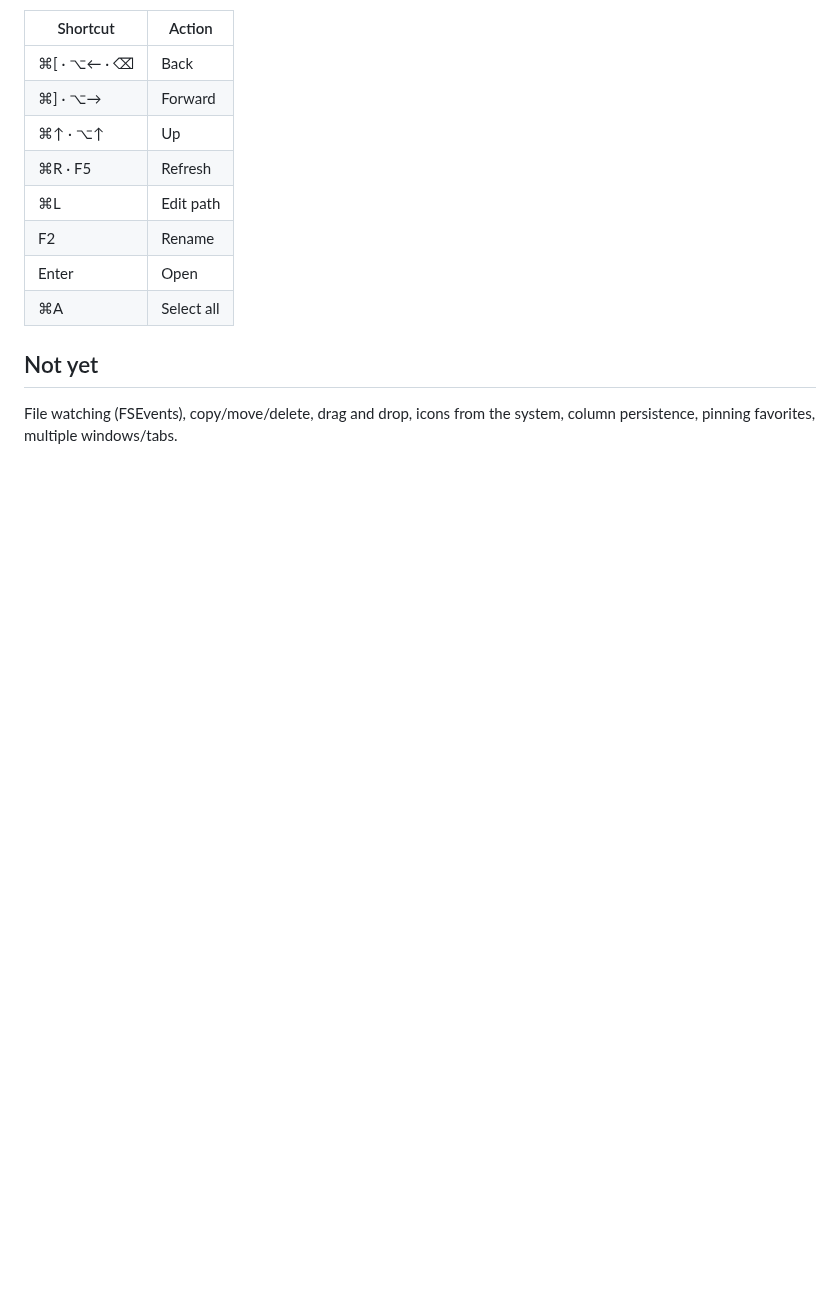
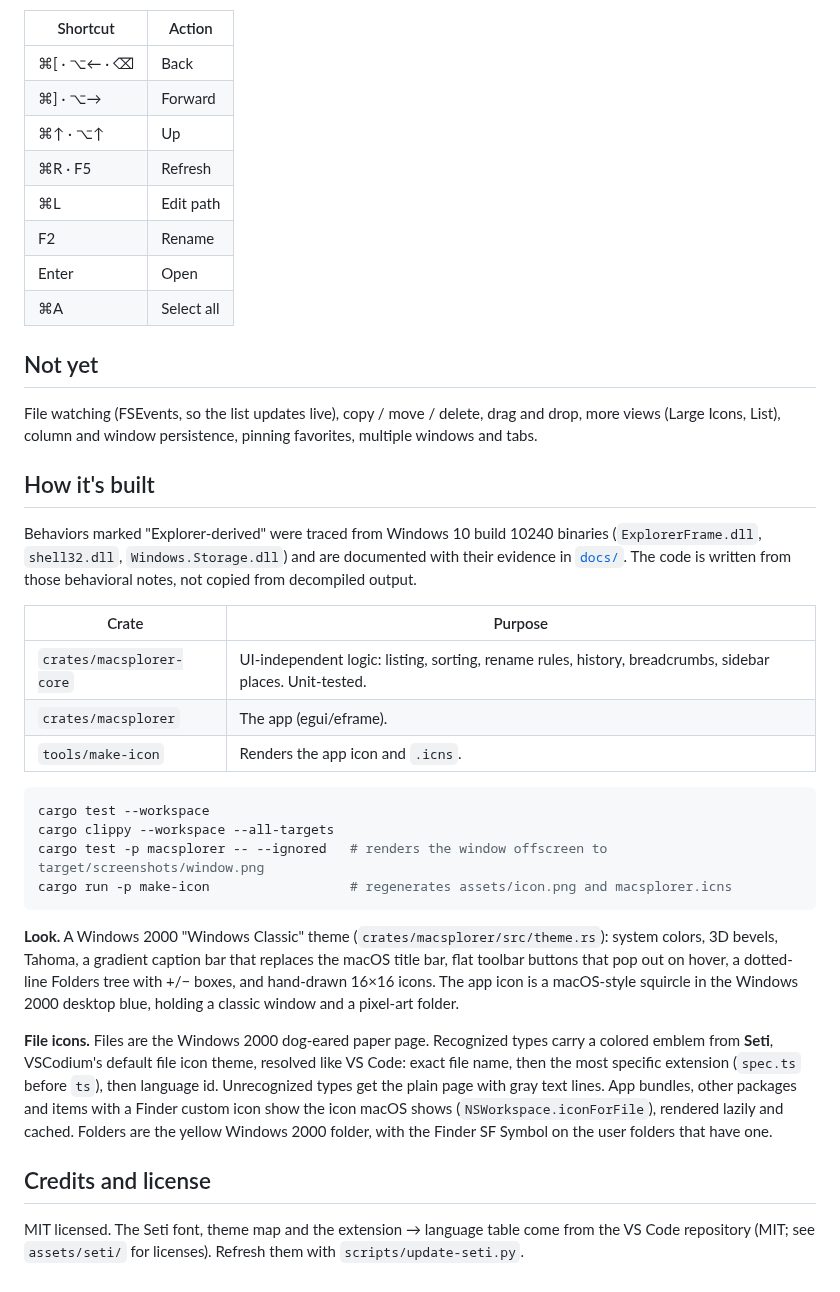
Before and after one commit to jbrunemann/macsplorer, a Markdown page: README.md, the part around one of its changes. Rendered like a GitHub page; blank space fills up the shorter version.

Commit message:
Improve readme

````diff
--- a/README.md
+++ b/README.md
@@ -87,5 +101,49 @@ VS Code repository (MIT; see `assets/seti/` for licenses). Refresh them with
 
 ## Not yet
 
-File watching (FSEvents), copy/move/delete, drag and drop, icons from the
-system, column persistence, pinning favorites, multiple windows/tabs.
+File watching (FSEvents, so the list updates live), copy / move / delete,
+drag and drop, more views (Large Icons, List), column and window persistence,
+pinning favorites, multiple windows and tabs.
+
+## How it's built
+
+Behaviors marked "Explorer-derived" were traced from Windows 10 build 10240
+binaries (`ExplorerFrame.dll`, `shell32.dll`, `Windows.Storage.dll`) and are
+documented with their evidence in [`docs/`](docs/). The code is written from
+those behavioral notes, not copied from decompiled output.
+
+| Crate | Purpose |
+|---|---|
+| `crates/macsplorer-core` | UI-independent logic: listing, sorting, rename rules, history, breadcrumbs, sidebar places. Unit-tested. |
+| `crates/macsplorer` | The app (egui/eframe). |
+| `tools/make-icon` | Renders the app icon and `.icns`. |
+
+```sh
+cargo test --workspace
+cargo clippy --workspace --all-targets
+cargo test -p macsplorer -- --ignored   # renders the window offscreen to target/screenshots/window.png
+cargo run -p make-icon                  # regenerates assets/icon.png and macsplorer.icns
+```
+
+**Look.** A Windows 2000 "Windows Classic" theme
+(`crates/macsplorer/src/theme.rs`): system colors, 3D bevels, Tahoma, a
+gradient caption bar that replaces the macOS title bar, flat toolbar buttons
+that pop out on hover, a dotted-line Folders tree with +/− boxes, and
+hand-drawn 16×16 icons. The app icon is a macOS-style squircle in the Windows
+2000 desktop blue, holding a classic window and a pixel-art folder.
+
+**File icons.** Files are the Windows 2000 dog-eared paper page. Recognized
+types carry a colored emblem from **Seti**, VSCodium's default file icon
+theme, resolved like VS Code: exact file name, then the most specific
+extension (`spec.ts` before `ts`), then language id. Unrecognized types get
+the plain page with gray text lines. App bundles, other packages and items
+with a Finder custom icon show the icon macOS shows
+(`NSWorkspace.iconForFile`), rendered lazily and cached. Folders are the
+yellow Windows 2000 folder, with the Finder SF Symbol on the user folders that
+have one.
+
+## Credits and license
+
+MIT licensed. The Seti font, theme map and the extension → language table come
+from the VS Code repository (MIT; see `assets/seti/` for licenses). Refresh
+them with `scripts/update-seti.py`.
````
Also changed, not shown: other parts of README.md (+63 -49 lines), docs/window.png (added), 1 other file.
